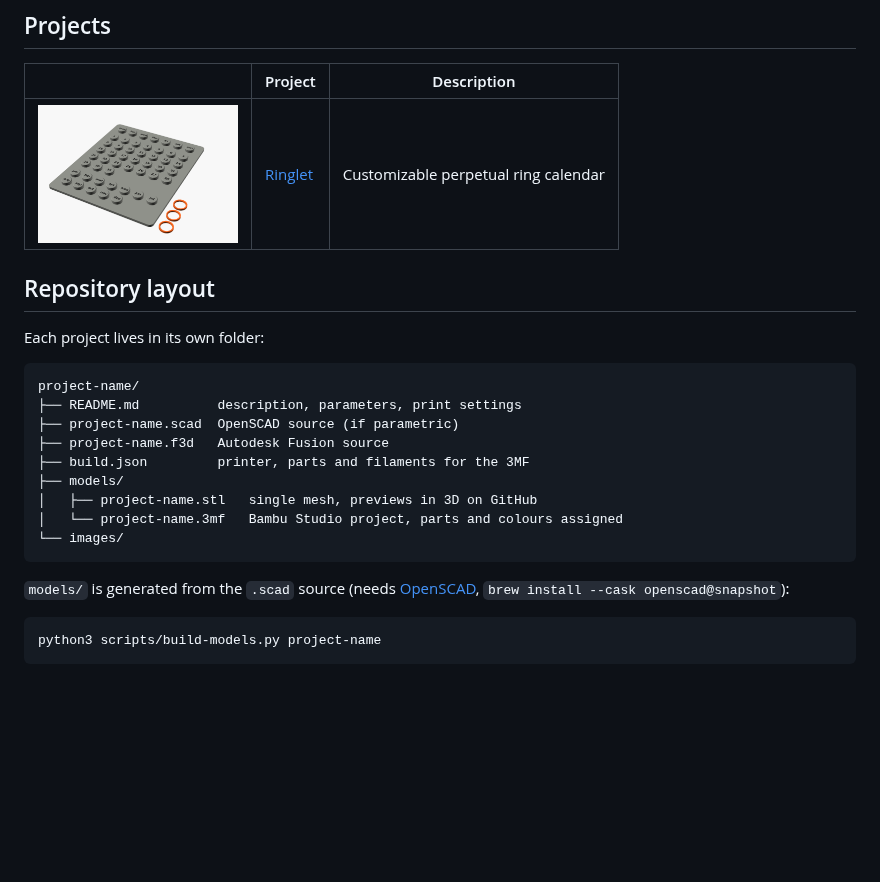
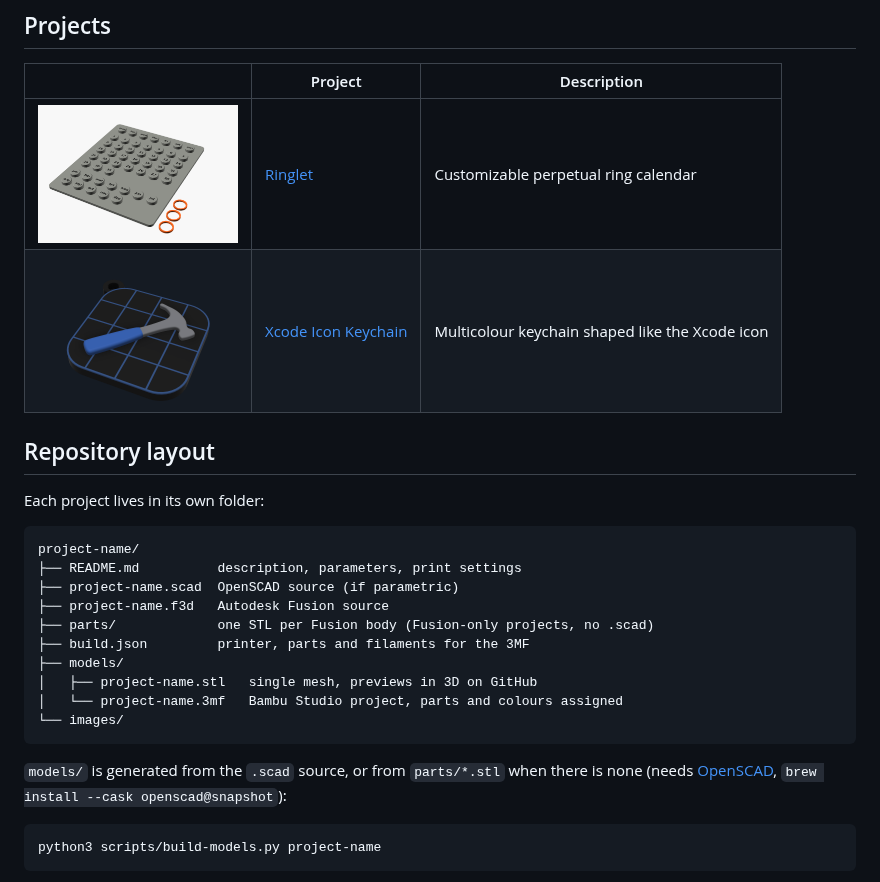
Before and after one commit to artemnovichkov/3d-prints, a Markdown page: README.md, the part around the change. Drawn GitHub-style; pictures changed too: xcode-keychain/images/hero.png (added); blank space fills up the shorter version.

Commit message:
Add Xcode Icon Keychain (Fusion, STL parts build)

````diff
--- a/README.md
+++ b/README.md
@@ -9,6 +9,7 @@ Printed on a Bambu Lab printer. Finished models are also published on [MakerWorl
 | | Project | Description |
 |---|---|---|
 | <img src="ringlet-calendar/images/hero.png" width="200"> | [Ringlet](ringlet-calendar) | Customizable perpetual ring calendar |
+| <img src="xcode-keychain/images/hero.png" width="200"> | [Xcode Icon Keychain](xcode-keychain) | Multicolour keychain shaped like the Xcode icon |
 
 ## Repository layout
 
@@ -19,6 +20,7 @@ project-name/
 ├── README.md          description, parameters, print settings
 ├── project-name.scad  OpenSCAD source (if parametric)
 ├── project-name.f3d   Autodesk Fusion source
+├── parts/             one STL per Fusion body (Fusion-only projects, no .scad)
 ├── build.json         printer, parts and filaments for the 3MF
 ├── models/
 │   ├── project-name.stl   single mesh, previews in 3D on GitHub
@@ -26,7 +28,7 @@ project-name/
 └── images/
 ```
 
-`models/` is generated from the `.scad` source (needs [OpenSCAD](https://openscad.org), `brew install --cask openscad@snapshot`):
+`models/` is generated from the `.scad` source, or from `parts/*.stl` when there is none (needs [OpenSCAD](https://openscad.org), `brew install --cask openscad@snapshot`):
 
 ```sh
 python3 scripts/build-models.py project-name
````
Also changed, not shown: AGENTS.md (+1 -1 lines), xcode-keychain/README.md (added, +57 -0 lines), xcode-keychain/makerworld.md (added, +28 -0 lines), xcode-keychain/images/photo-desk.jpg (added), xcode-keychain/images/photo-hand.jpg (added), 9 other files.
